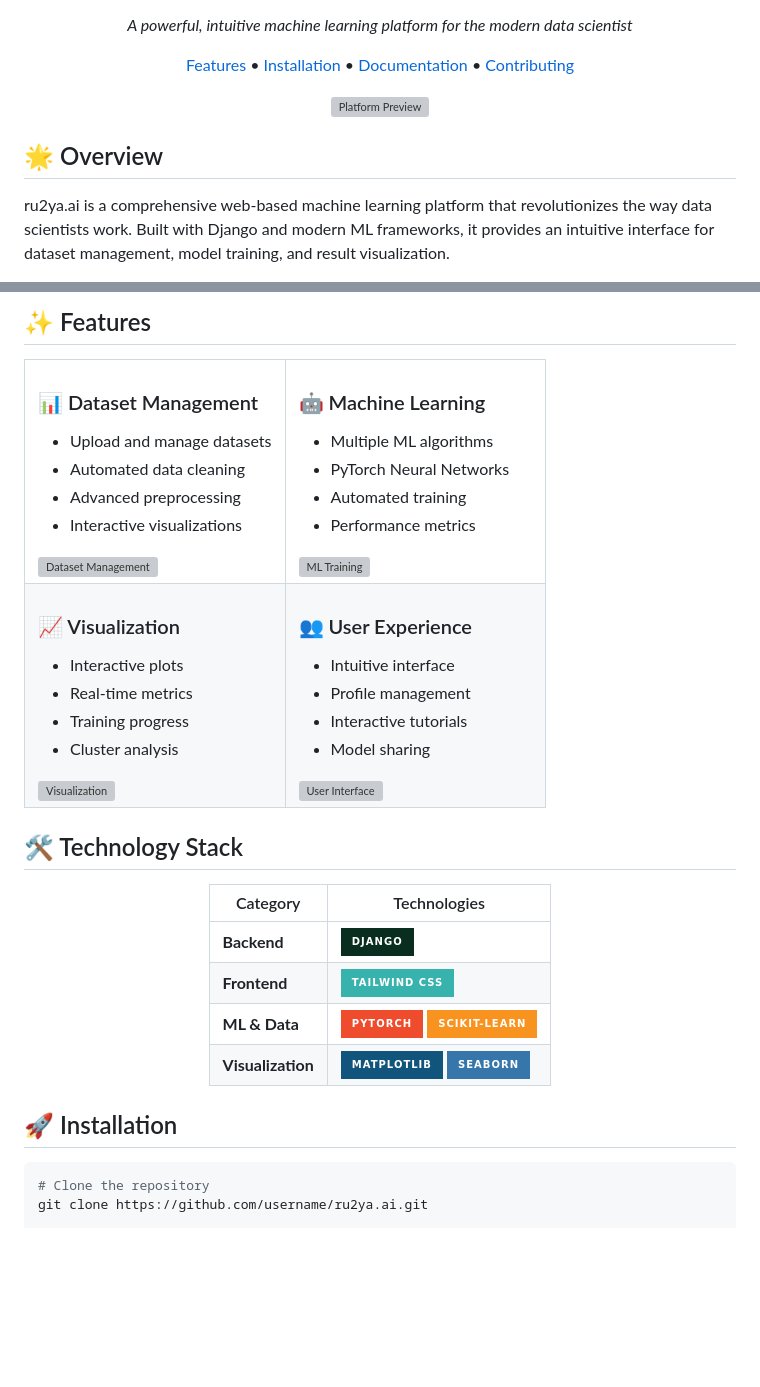
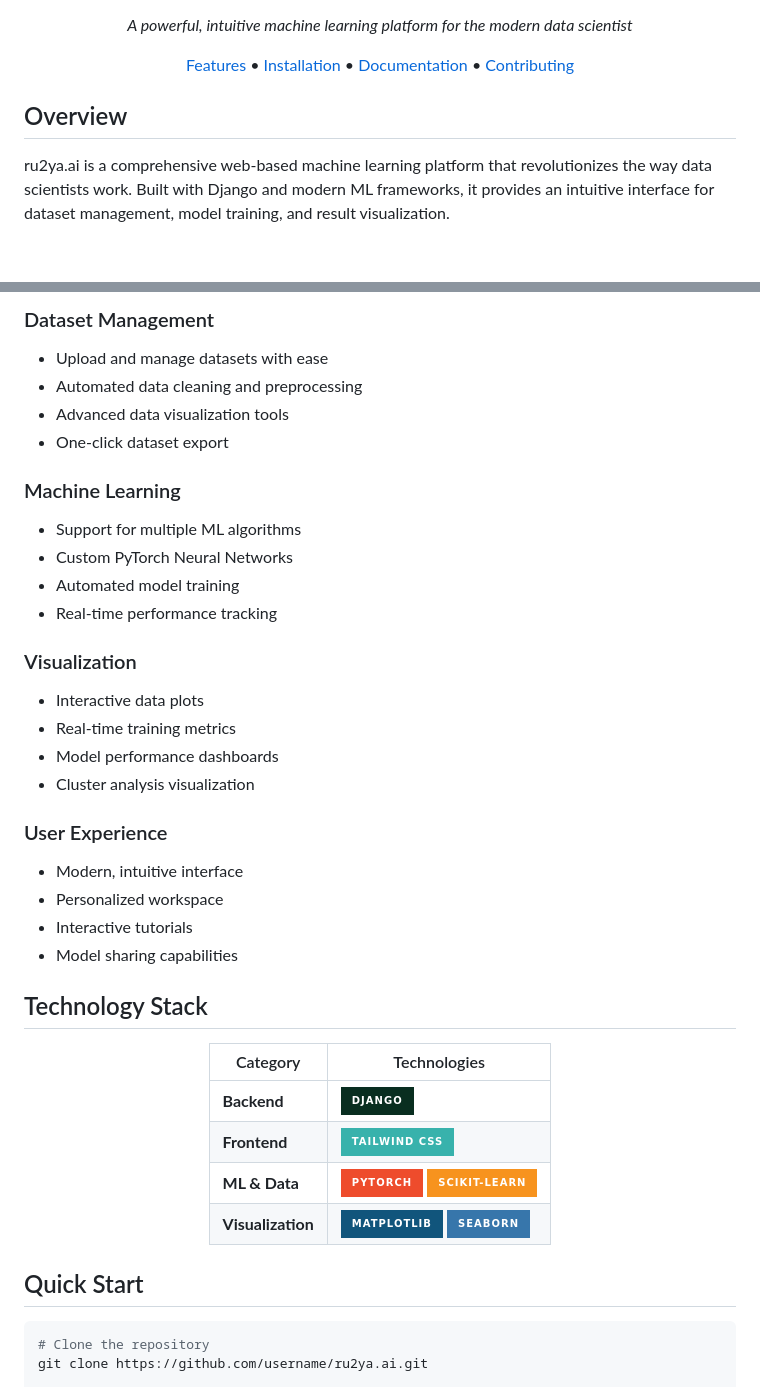
Before and after one commit to Andrew-Kiswaga-John/python_ML, a Markdown page: README.md, 2 parts joined by grey strips. Rendered like a GitHub page; badges without logos; blank space fills up the shorter version; grey boxes are pictures that could not be loaded.

````diff
--- a/README.md
+++ b/README.md
@@ -13,11 +11,9 @@
 
 [Features](#features) • [Installation](#installation) • [Documentation](#features-in-detail) • [Contributing](#contributing)
 
-<img src="docs/images/platform-preview.png" alt="Platform Preview" width="800"/>
-
 </div>
 
-## 🌟 Overview
+## Overview
 
 ru2ya.ai is a comprehensive web-based machine learning platform that revolutionizes the way data scientists work. Built with Django and modern ML frameworks, it provides an intuitive interface for dataset management, model training, and result visualization.
 
@@ -27,58 +21,29 @@ ru2ya.ai is a comprehensive web-based machine learning platform that revolutioni
 
-## ✨ Features
+### Dataset Management
+- Upload and manage datasets with ease
+- Automated data cleaning and preprocessing
+- Advanced data visualization tools
+- One-click dataset export
 
-<table>
-<tr>
-<td width="50%">
+### Machine Learning
+- Support for multiple ML algorithms
+- Custom PyTorch Neural Networks
+- Automated model training
+- Real-time performance tracking
 
-### 📊 Dataset Management
-- Upload and manage datasets
-- Automated data cleaning
-- Advanced preprocessing
-- Interactive visualizations
+### Visualization
+- Interactive data plots
+- Real-time training metrics
+- Model performance dashboards
+- Cluster analysis visualization
 
-<img src="docs/images/dataset-management.png" alt="Dataset Management"/>
+### User Experience
+- Modern, intuitive interface
+- Personalized workspace
+- Interactive tutorials
+- Model sharing capabilities
 
-</td>
-<td width="50%">
-
-### 🤖 Machine Learning
-- Multiple ML algorithms
-- PyTorch Neural Networks
-- Automated training
-- Performance metrics
-
-<img src="docs/images/ml-training.png" alt="ML Training"/>
-
-</td>
-</tr>
-<tr>
-<td width="50%">
-
-### 📈 Visualization
-- Interactive plots
-- Real-time metrics
-- Training progress
-- Cluster analysis
-
-<img src="docs/images/visualization.png" alt="Visualization"/>
-
-</td>
-<td width="50%">
-
-### 👥 User Experience
-- Intuitive interface
-- Profile management
-- Interactive tutorials
-- Model sharing
-
-<img src="docs/images/user-interface.png" alt="User Interface"/>
-
-</td>
-</tr>
-</table>
-
-## 🛠️ Technology Stack
+## Technology Stack
 
 <div align="center">
 
@@ -91,7 +56,7 @@ ru2ya.ai is a comprehensive web-based machine learning platform that revolutioni
 
 </div>
 
-## 🚀 Installation
+## Quick Start
 
 ```bash
 # Clone the repository
````
Also changed, not shown: other parts of README.md (+27 -36 lines).
